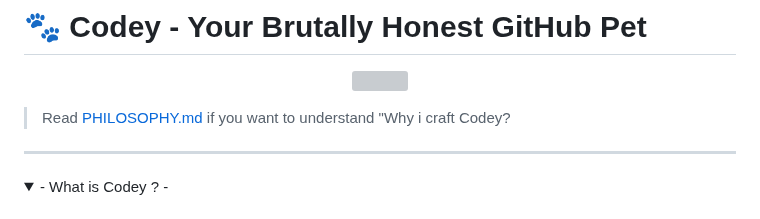
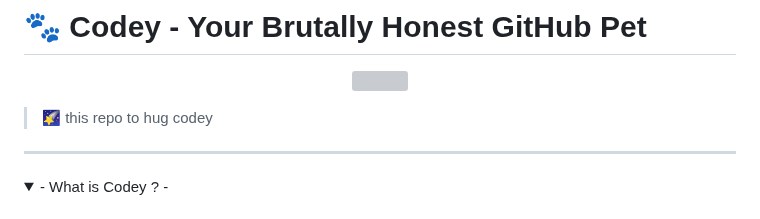
Before and after one commit to VolkanSah/Codey, a Markdown page: README.md, the part around the change. Drawn GitHub-style; folded sections open; grey boxes are pictures that could not be loaded.

```diff
--- a/README.md
+++ b/README.md
@@ -8,7 +8,7 @@
 
 
 
-> Read [PHILOSOPHY.md](PHILOSOPHY.md) if you want to understand "Why i craft Codey?
+> 🌠 this repo to hug codey
 
 ---
 
```
